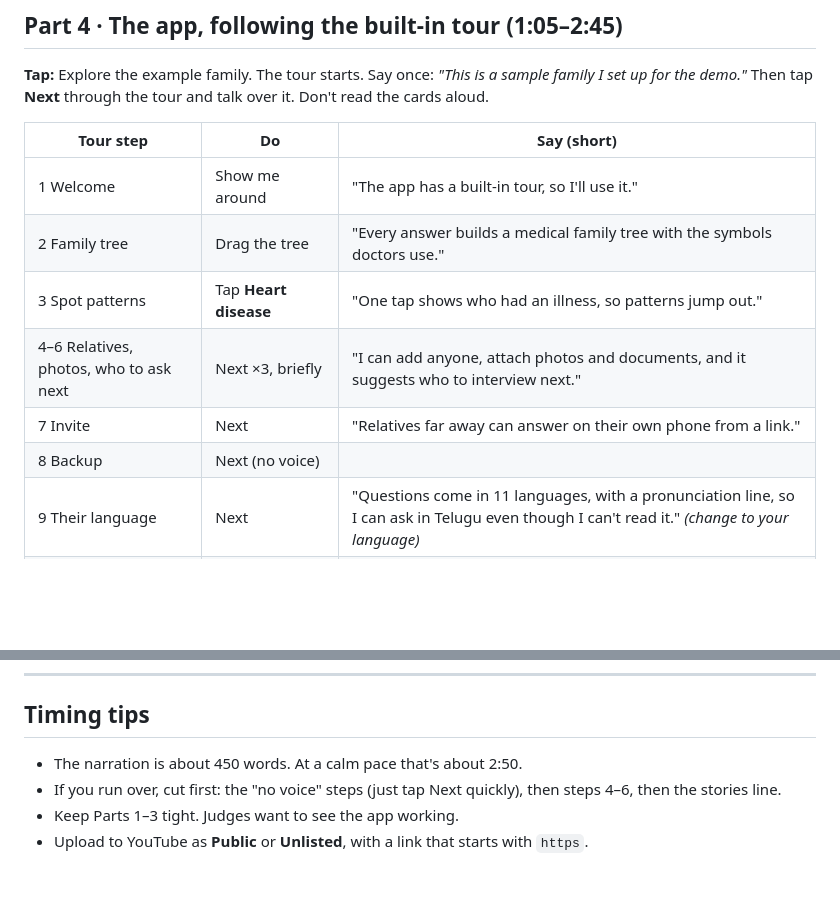
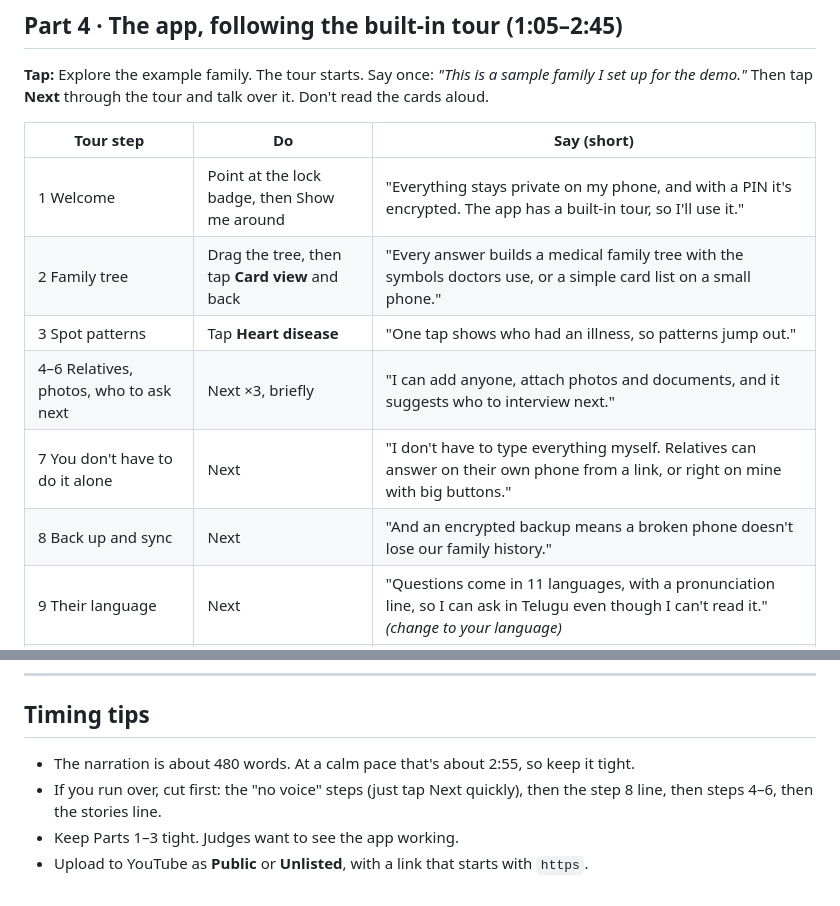
Before and after one commit to doddasiddharth-debug/heirloom-health, a Markdown page: submission/demo-script.md, 2 parts joined by grey strips. Drawn GitHub-style; blank space fills up the shorter version.

Commit message:
Demo script: privacy badge, Card view, family help and backups

```diff
--- a/submission/demo-script.md
+++ b/submission/demo-script.md
@@ -47,12 +47,12 @@ Fill in everything in **[brackets]**. Target: about 2:50, so you have a little r
 
 | Tour step | Do | Say (short) |
 |---|---|---|
-| 1 Welcome | Show me around | "The app has a built-in tour, so I'll use it." |
-| 2 Family tree | Drag the tree | "Every answer builds a medical family tree with the symbols doctors use." |
+| 1 Welcome | Point at the lock badge, then Show me around | "Everything stays private on my phone, and with a PIN it's encrypted. The app has a built-in tour, so I'll use it." |
+| 2 Family tree | Drag the tree, then tap **Card view** and back | "Every answer builds a medical family tree with the symbols doctors use, or a simple card list on a small phone." |
 | 3 Spot patterns | Tap **Heart disease** | "One tap shows who had an illness, so patterns jump out." |
 | 4–6 Relatives, photos, who to ask next | Next ×3, briefly | "I can add anyone, attach photos and documents, and it suggests who to interview next." |
-| 7 Invite | Next | "Relatives far away can answer on their own phone from a link." |
-| 8 Backup | Next (no voice) | |
+| 7 You don't have to do it alone | Next | "I don't have to type everything myself. Relatives can answer on their own phone from a link, or right on mine with big buttons." |
+| 8 Back up and sync | Next | "And an encrypted backup means a broken phone doesn't lose our family history." |
 | 9 Their language | Next | "Questions come in 11 languages, with a pronunciation line, so I can ask in Telugu even though I can't read it." *(change to your language)* |
 | 10 Listen | Tap the speaker | "Or the app reads it aloud." |
 | 11 Question voices | Next (no voice) | |
@@ -75,7 +75,7 @@ Fill in everything in **[brackets]**. Target: about 2:50, so you have a little r
 ---
 
 ## Timing tips
-- The narration is about 450 words. At a calm pace that's about 2:50.
-- If you run over, cut first: the "no voice" steps (just tap Next quickly), then steps 4–6, then the stories line.
+- The narration is about 480 words. At a calm pace that's about 2:55, so keep it tight.
+- If you run over, cut first: the "no voice" steps (just tap Next quickly), then the step 8 line, then steps 4–6, then the stories line.
 - Keep Parts 1–3 tight. Judges want to see the app working.
 - Upload to YouTube as **Public** or **Unlisted**, with a link that starts with `https`.
```
